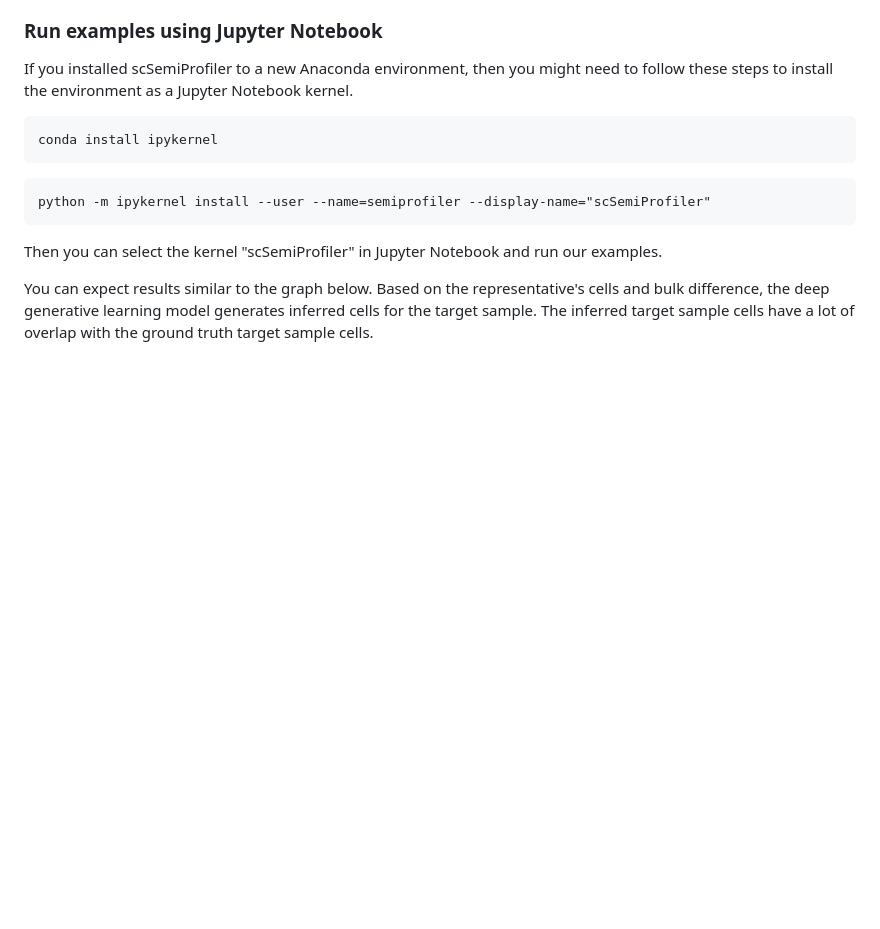
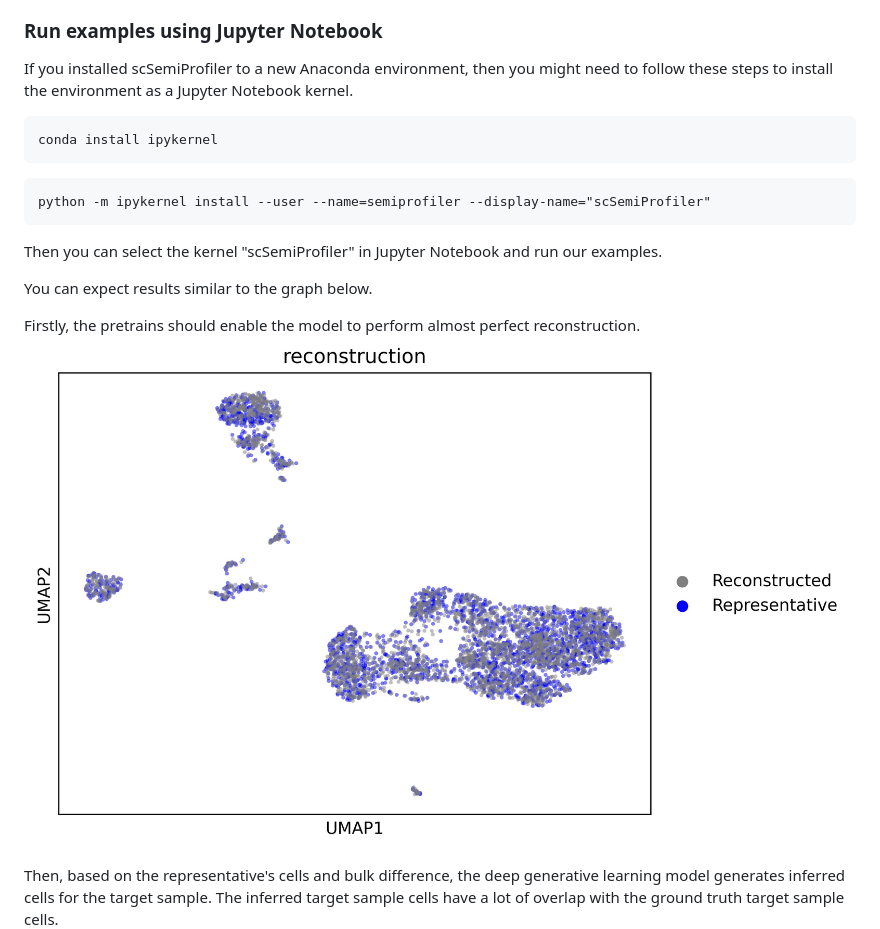
Before and after one commit to mcgilldinglab/scSemiProfiler, a Markdown page: README.md, the part around the change. GitHub-like rendering; pictures changed too: recon_example.jpg (added); blank space fills up the shorter version.

Commit message:
improve docs and examples

````diff
--- a/README.md
+++ b/README.md
@@ -315,7 +315,12 @@ python -m ipykernel install --user --name=semiprofiler --display-name="scSemiPro
 ```
 Then you can select the kernel "scSemiProfiler" in Jupyter Notebook and run our examples.
 
-You can expect results similar to the graph below. Based on the representative's cells and bulk difference, the deep generative learning model generates inferred cells for the target sample. The inferred target sample cells have a lot of overlap with the ground truth target sample cells.
+You can expect results similar to the graph below.
+
+Firstly, the pretrains should enable the model to perform almost perfect reconstruction.
+![flowchart](./recon_example.jpg)
+
+Then, based on the representative's cells and bulk difference, the deep generative learning model generates inferred cells for the target sample. The inferred target sample cells have a lot of overlap with the ground truth target sample cells.
 ![flowchart](./inference_example.jpg)
 
 ### Run examples using commands
````
Also changed, not shown: 4 other files.
